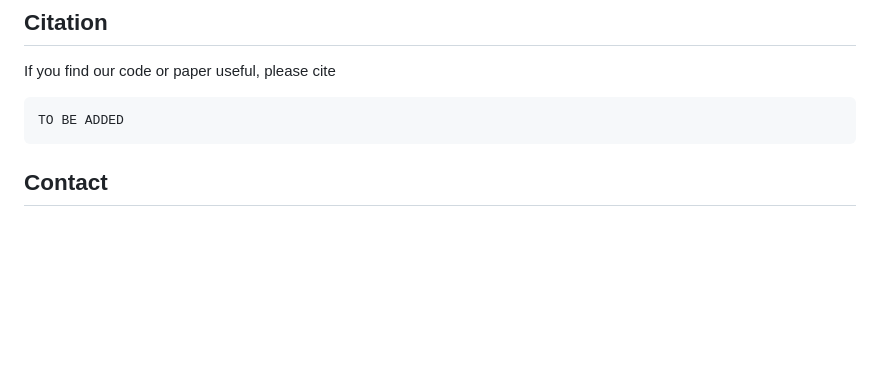
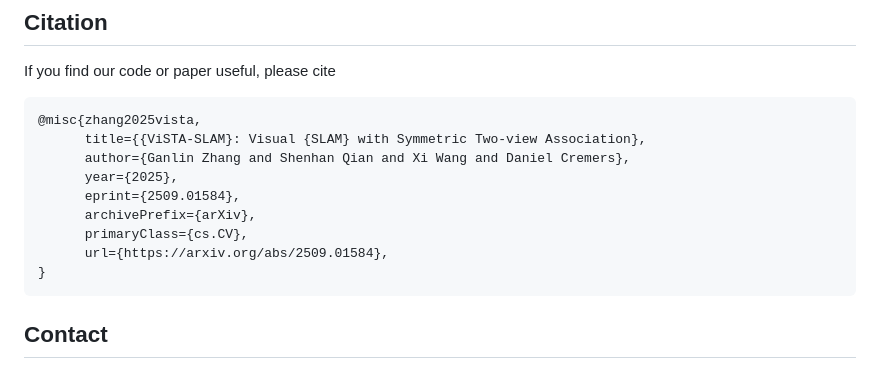
Before and after one commit to zhangganlin/vista-slam, a Markdown page: README.md, the part around one of its changes. GitHub-like rendering; blank space fills up the shorter version.

Commit message:
add arxiv link

````diff
--- a/README.md
+++ b/README.md
@@ -195,7 +195,15 @@ Our codebase is partially based on [Spann3r](https://github.com/HengyiWang/spann
 
 If you find our code or paper useful, please cite
 ```bibtex
-TO BE ADDED
+@misc{zhang2025vista,
+      title={{ViSTA-SLAM}: Visual {SLAM} with Symmetric Two-view Association},
+      author={Ganlin Zhang and Shenhan Qian and Xi Wang and Daniel Cremers},
+      year={2025},
+      eprint={2509.01584},
+      archivePrefix={arXiv},
+      primaryClass={cs.CV},
+      url={https://arxiv.org/abs/2509.01584},
+}
 ```
 ## Contact
 Contact [Ganlin Zhang](mailto:ganlin.zhang@tum.de) for questions, comments and reporting bugs.
````
Also changed, not shown: other parts of README.md (+1 -1 lines).
